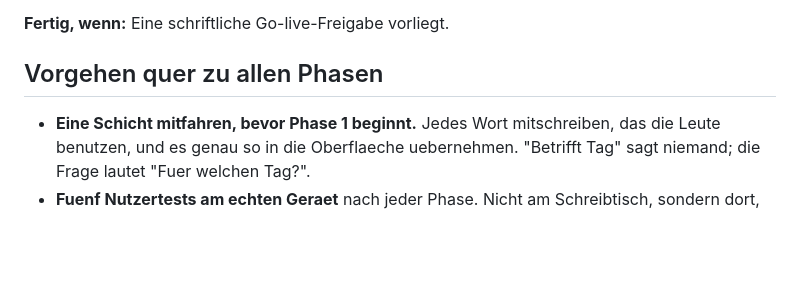
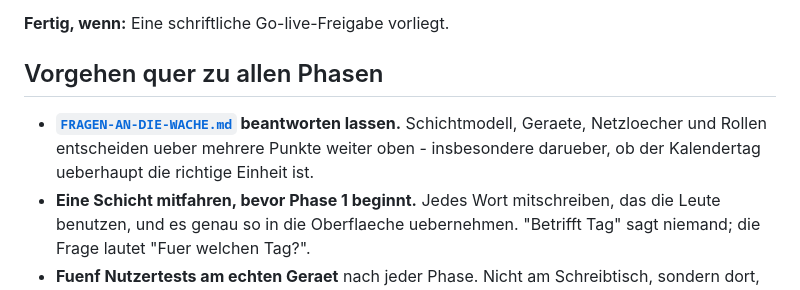
Before and after one commit to darkspike1988/Rettungswache-Wachbuch, a Markdown page: docs/ROADMAP.md, the part around the change. Rendered like a GitHub page; blank space fills up the shorter version.

```diff
--- a/docs/ROADMAP.md
+++ b/docs/ROADMAP.md
@@ -171,6 +171,10 @@ mit Foto in unter dreissig Sekunden erfassen.
 
 ## Vorgehen quer zu allen Phasen
 
+- **[`FRAGEN-AN-DIE-WACHE.md`](FRAGEN-AN-DIE-WACHE.md) beantworten lassen.**
+  Schichtmodell, Geraete, Netzloecher und Rollen entscheiden ueber mehrere
+  Punkte weiter oben - insbesondere darueber, ob der Kalendertag ueberhaupt die
+  richtige Einheit ist.
 - **Eine Schicht mitfahren, bevor Phase 1 beginnt.** Jedes Wort mitschreiben,
   das die Leute benutzen, und es genau so in die Oberflaeche uebernehmen.
   "Betrifft Tag" sagt niemand; die Frage lautet "Fuer welchen Tag?".
```
Also changed, not shown: README.md (+2 -0 lines), docs/FRAGEN-AN-DIE-WACHE.md (added, +362 -0 lines).
